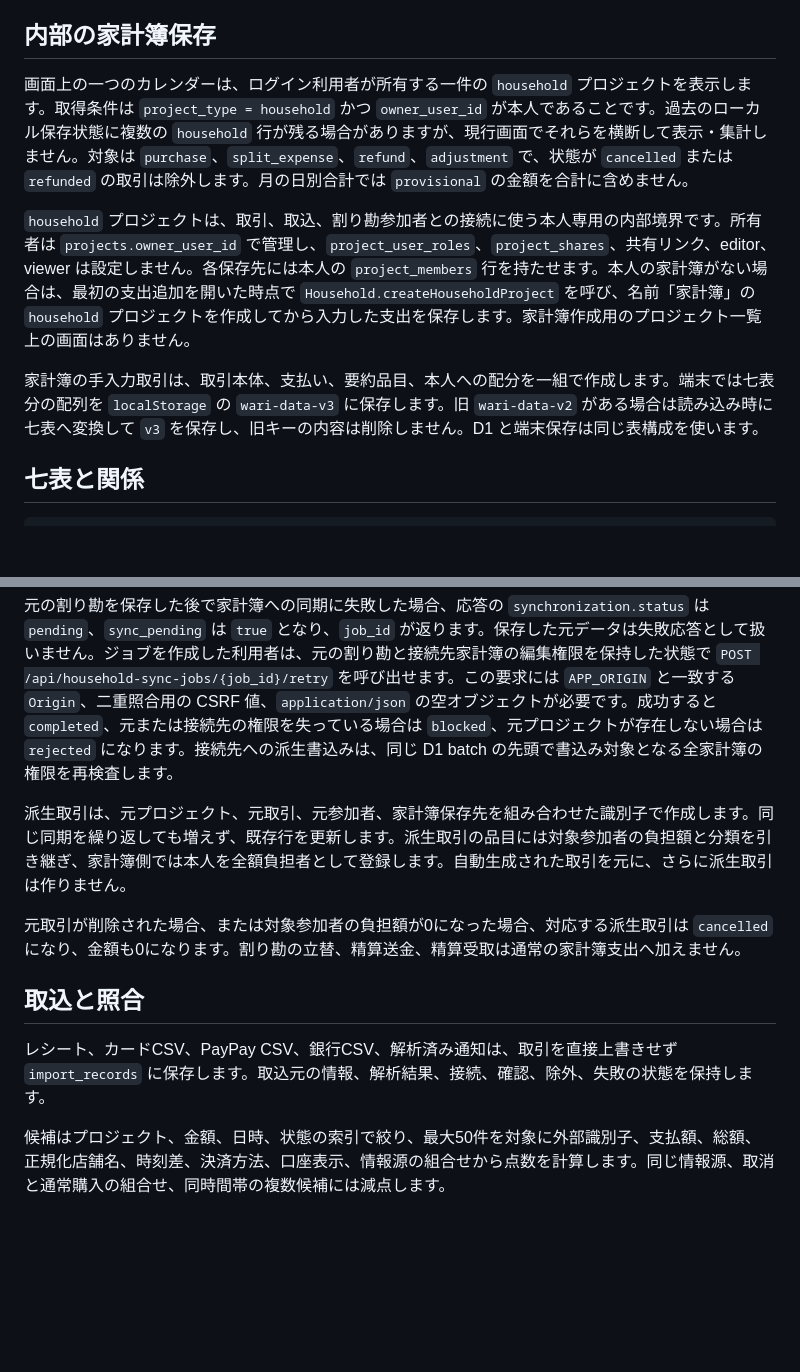
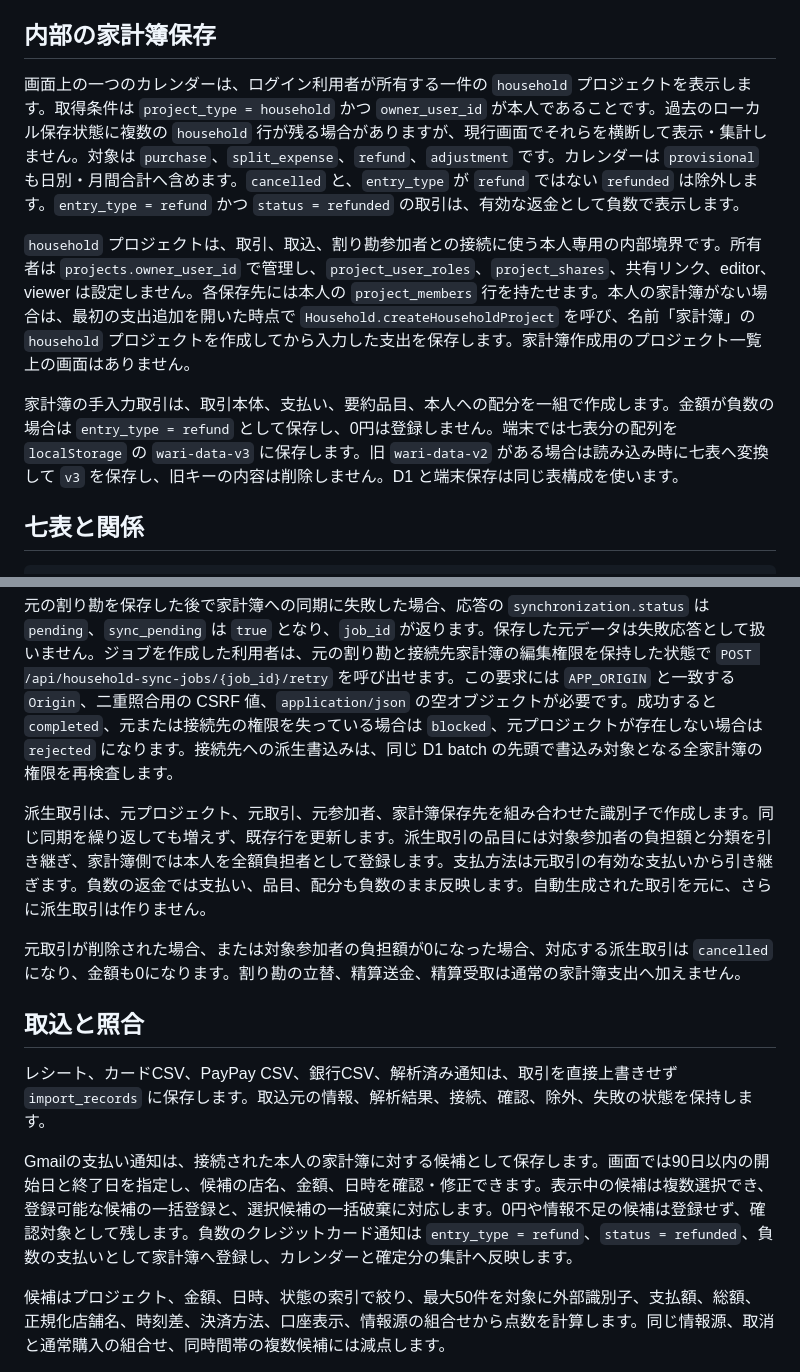
Before and after one commit to hyooooootan/wari, a Markdown page: docs/household-ledger.md, 2 parts joined by grey strips. Rendered like a GitHub page; blank space fills up the shorter version.

```diff
--- a/docs/household-ledger.md
+++ b/docs/household-ledger.md
@@ -8,11 +8,11 @@
 
 ## 内部の家計簿保存
 
-画面上の一つのカレンダーは、ログイン利用者が所有する一件の `household` プロジェクトを表示します。取得条件は `project_type = household` かつ `owner_user_id` が本人であることです。過去のローカル保存状態に複数の `household` 行が残る場合がありますが、現行画面でそれらを横断して表示・集計しません。対象は `purchase`、`split_expense`、`refund`、`adjustment` で、状態が `cancelled` または `refunded` の取引は除外します。月の日別合計では `provisional` の金額を合計に含めません。
+画面上の一つのカレンダーは、ログイン利用者が所有する一件の `household` プロジェクトを表示します。取得条件は `project_type = household` かつ `owner_user_id` が本人であることです。過去のローカル保存状態に複数の `household` 行が残る場合がありますが、現行画面でそれらを横断して表示・集計しません。対象は `purchase`、`split_expense`、`refund`、`adjustment` です。カレンダーは `provisional` も日別・月間合計へ含めます。`cancelled` と、`entry_type` が `refund` ではない `refunded` は除外します。`entry_type = refund` かつ `status = refunded` の取引は、有効な返金として負数で表示します。
 
 `household` プロジェクトは、取引、取込、割り勘参加者との接続に使う本人専用の内部境界です。所有者は `projects.owner_user_id` で管理し、`project_user_roles`、`project_shares`、共有リンク、editor、viewer は設定しません。各保存先には本人の `project_members` 行を持たせます。本人の家計簿がない場合は、最初の支出追加を開いた時点で `Household.createHouseholdProject` を呼び、名前「家計簿」の `household` プロジェクトを作成してから入力した支出を保存します。家計簿作成用のプロジェクト一覧上の画面はありません。
 
-家計簿の手入力取引は、取引本体、支払い、要約品目、本人への配分を一組で作成します。端末では七表分の配列を `localStorage` の `wari-data-v3` に保存します。旧 `wari-data-v2` がある場合は読み込み時に七表へ変換して `v3` を保存し、旧キーの内容は削除しません。D1 と端末保存は同じ表構成を使います。
+家計簿の手入力取引は、取引本体、支払い、要約品目、本人への配分を一組で作成します。金額が負数の場合は `entry_type = refund` として保存し、0円は登録しません。端末では七表分の配列を `localStorage` の `wari-data-v3` に保存します。旧 `wari-data-v2` がある場合は読み込み時に七表へ変換して `v3` を保存し、旧キーの内容は削除しません。D1 と端末保存は同じ表構成を使います。
 
 ## 七表と関係
 
@@ -36,13 +36,15 @@ projects
 
 元の割り勘を保存した後で家計簿への同期に失敗した場合、応答の `synchronization.status` は `pending`、`sync_pending` は `true` となり、`job_id` が返ります。保存した元データは失敗応答として扱いません。ジョブを作成した利用者は、元の割り勘と接続先家計簿の編集権限を保持した状態で `POST /api/household-sync-jobs/{job_id}/retry` を呼び出せます。この要求には `APP_ORIGIN` と一致する `Origin`、二重照合用の CSRF 値、`application/json` の空オブジェクトが必要です。成功すると `completed`、元または接続先の権限を失っている場合は `blocked`、元プロジェクトが存在しない場合は `rejected` になります。接続先への派生書込みは、同じ D1 batch の先頭で書込み対象となる全家計簿の権限を再検査します。
 
-派生取引は、元プロジェクト、元取引、元参加者、家計簿保存先を組み合わせた識別子で作成します。同じ同期を繰り返しても増えず、既存行を更新します。派生取引の品目には対象参加者の負担額と分類を引き継ぎ、家計簿側では本人を全額負担者として登録します。自動生成された取引を元に、さらに派生取引は作りません。
+派生取引は、元プロジェクト、元取引、元参加者、家計簿保存先を組み合わせた識別子で作成します。同じ同期を繰り返しても増えず、既存行を更新します。派生取引の品目には対象参加者の負担額と分類を引き継ぎ、家計簿側では本人を全額負担者として登録します。支払方法は元取引の有効な支払いから引き継ぎます。負数の返金では支払い、品目、配分も負数のまま反映します。自動生成された取引を元に、さらに派生取引は作りません。
 
 元取引が削除された場合、または対象参加者の負担額が0になった場合、対応する派生取引は `cancelled` になり、金額も0になります。割り勘の立替、精算送金、精算受取は通常の家計簿支出へ加えません。
 
 ## 取込と照合
 
 レシート、カードCSV、PayPay CSV、銀行CSV、解析済み通知は、取引を直接上書きせず `import_records` に保存します。取込元の情報、解析結果、接続、確認、除外、失敗の状態を保持します。
+
+Gmailの支払い通知は、接続された本人の家計簿に対する候補として保存します。画面では90日以内の開始日と終了日を指定し、候補の店名、金額、日時を確認・修正できます。表示中の候補は複数選択でき、登録可能な候補の一括登録と、選択候補の一括破棄に対応します。0円や情報不足の候補は登録せず、確認対象として残します。負数のクレジットカード通知は `entry_type = refund`、`status = refunded`、負数の支払いとして家計簿へ登録し、カレンダーと確定分の集計へ反映します。
 
 候補はプロジェクト、金額、日時、状態の索引で絞り、最大50件を対象に外部識別子、支払額、総額、正規化店舗名、時刻差、決済方法、口座表示、情報源の組合せから点数を計算します。同じ情報源、取消と通常購入の組合せ、同時間帯の複数候補には減点します。
 
```
Also changed, not shown: README.md (+7 -3 lines).
